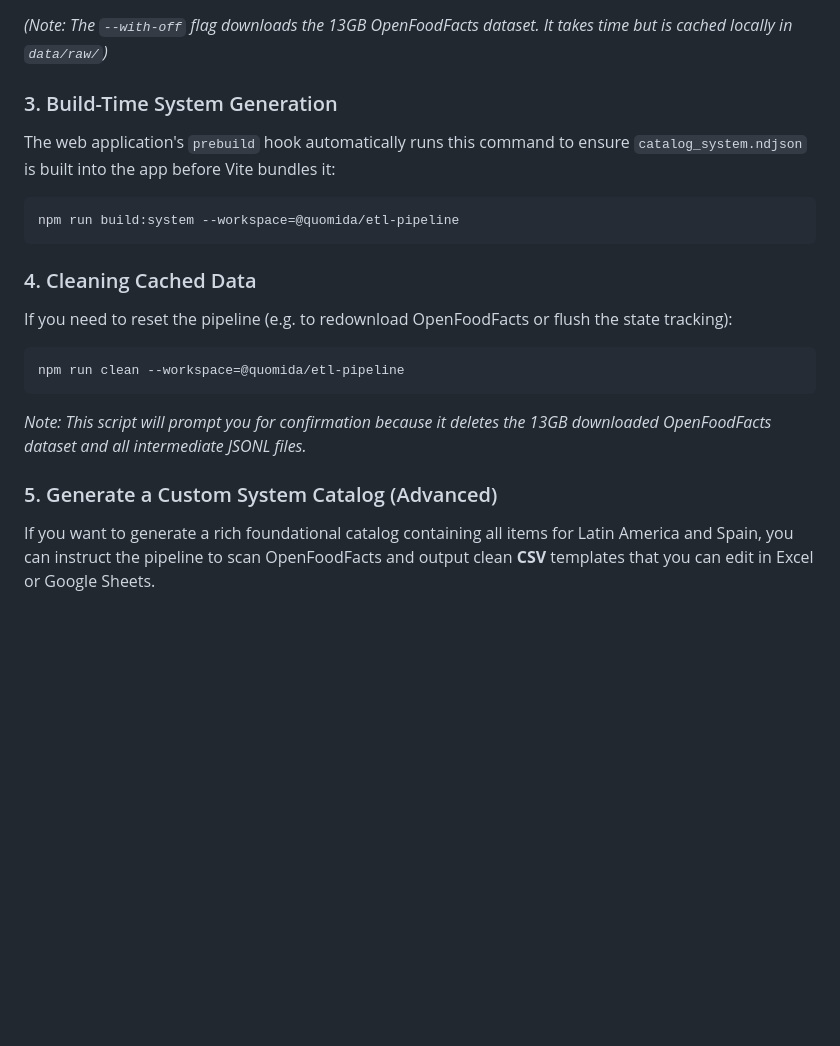
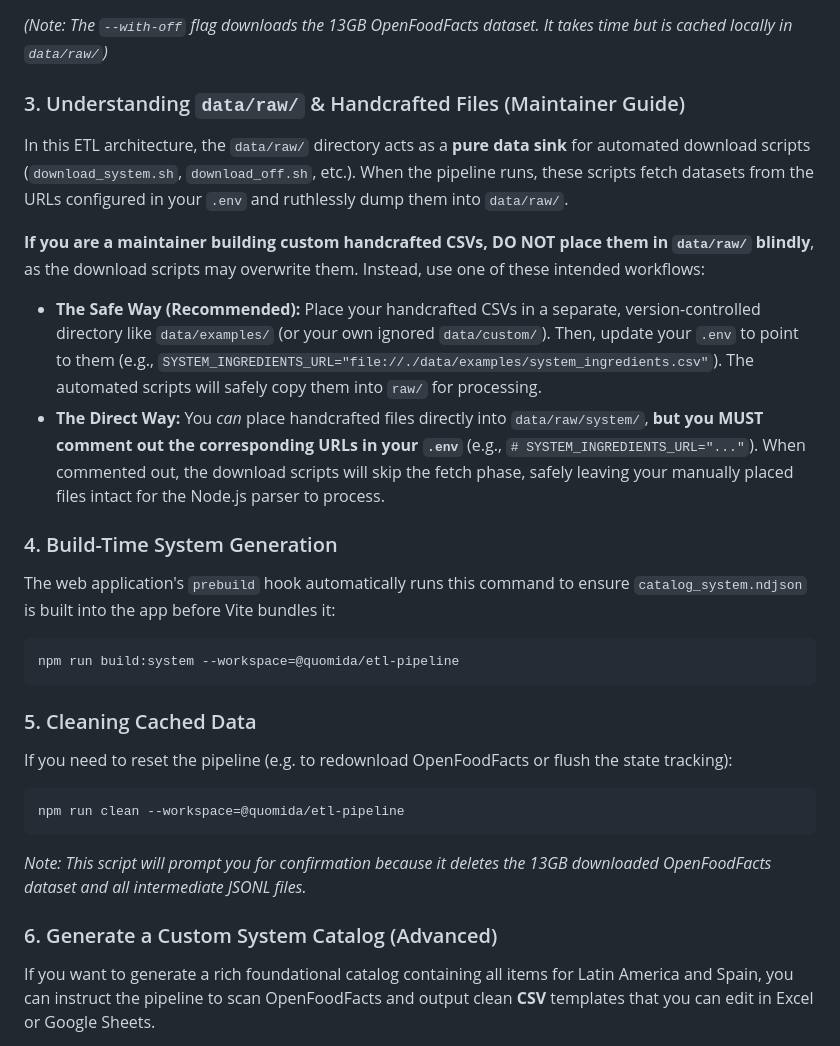
Before and after one commit to qozara/quomida, a Markdown page: apps/etl-pipeline/README.md, the part around the change. Rendered like a GitHub page; blank space fills up the shorter version.

Commit message:
docs: clarify maintainer workflow for handcrafted CSVs in data/raw

````diff
--- a/apps/etl-pipeline/README.md
+++ b/apps/etl-pipeline/README.md
@@ -118,14 +118,23 @@ npm run start --workspace=@quomida/etl-pipeline -- --with-off --with-system
 
 *(Note: The `--with-off` flag downloads the 13GB OpenFoodFacts dataset. It takes time but is cached locally in `data/raw/`)*
 
-### 3. Build-Time System Generation
+### 3. Understanding `data/raw/` & Handcrafted Files (Maintainer Guide)
+
+In this ETL architecture, the `data/raw/` directory acts as a **pure data sink** for automated download scripts (`download_system.sh`, `download_off.sh`, etc.). When the pipeline runs, these scripts fetch datasets from the URLs configured in your `.env` and ruthlessly dump them into `data/raw/`.
+
+**If you are a maintainer building custom handcrafted CSVs, DO NOT place them in `data/raw/` blindly**, as the download scripts may overwrite them. Instead, use one of these intended workflows:
+
+- **The Safe Way (Recommended):** Place your handcrafted CSVs in a separate, version-controlled directory like `data/examples/` (or your own ignored `data/custom/`). Then, update your `.env` to point to them (e.g., `SYSTEM_INGREDIENTS_URL="file://./data/examples/system_ingredients.csv"`). The automated scripts will safely copy them into `raw/` for processing.
+- **The Direct Way:** You *can* place handcrafted files directly into `data/raw/system/`, **but you MUST comment out the corresponding URLs in your `.env`** (e.g., `# SYSTEM_INGREDIENTS_URL="..."`). When commented out, the download scripts will skip the fetch phase, safely leaving your manually placed files intact for the Node.js parser to process.
+
+### 4. Build-Time System Generation
 
 The web application's `prebuild` hook automatically runs this command to ensure `catalog_system.ndjson` is built into the app before Vite bundles it:
 ```bash
 npm run build:system --workspace=@quomida/etl-pipeline
 ```
 
-### 4. Cleaning Cached Data
+### 5. Cleaning Cached Data
 
 If you need to reset the pipeline (e.g. to redownload OpenFoodFacts or flush the state tracking):
 ```bash
@@ -133,7 +142,7 @@ npm run clean --workspace=@quomida/etl-pipeline
 ```
 *Note: This script will prompt you for confirmation because it deletes the 13GB downloaded OpenFoodFacts dataset and all intermediate JSONL files.*
 
-### 5. Generate a Custom System Catalog (Advanced)
+### 6. Generate a Custom System Catalog (Advanced)
 
 If you want to generate a rich foundational catalog containing all items for Latin America and Spain, you can instruct the pipeline to scan OpenFoodFacts and output clean **CSV** templates that you can edit in Excel or Google Sheets.
 
````
